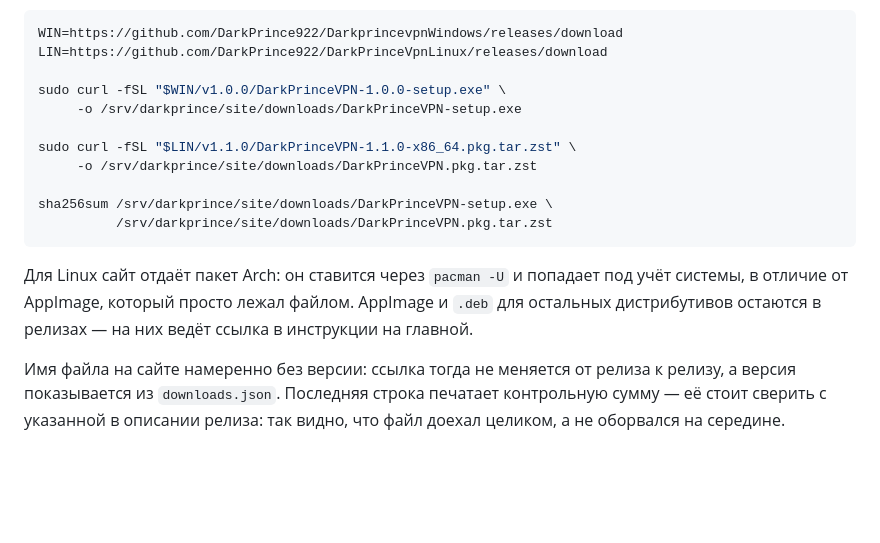
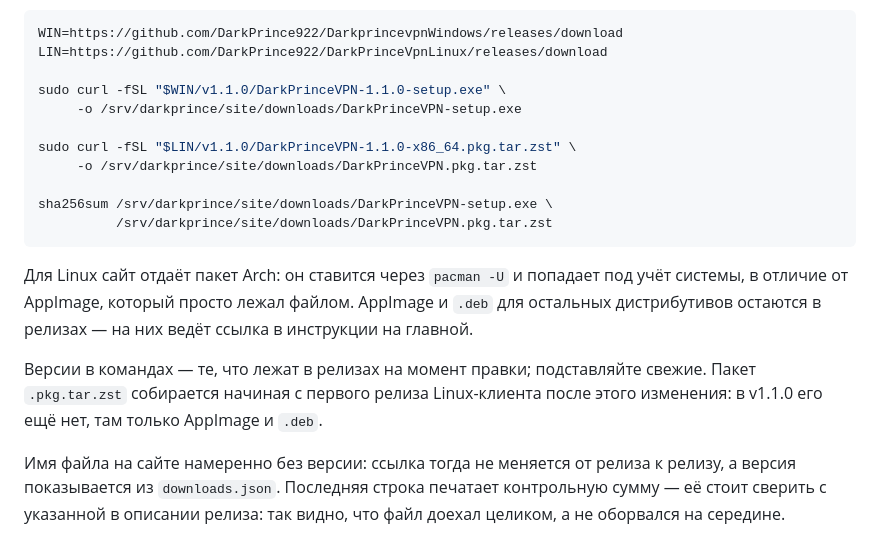
Before and after one commit to DarkPrince922/DarkPrinceVpnSite, a Markdown page: README.md, the part around the change. Rendered like a GitHub page; blank space fills up the shorter version.

Commit message:
Уточнить в README, откуда сервер берёт пакет для Linux
Версия Windows-установщика в примере отстала от релизов: там уже v1.1.0.
Заодно отмечено, что пакета для pacman в v1.1.0 ещё нет — он собирается
начиная со следующего релиза, и до него команда curl не найдёт файл.

Co-Authored-By: Claude Opus 5 <noreply@anthropic.com>
Claude-Session: https://claude.ai/code/session_01EqQDd6rQttdVsULmpkWDL6

```diff
--- a/README.md
+++ b/README.md
@@ -79,7 +79,7 @@ sudo cp DarkPrinceVPN.pkg.tar.zst  /srv/darkprince/site/downloads/
 WIN=https://github.com/DarkPrince922/DarkprincevpnWindows/releases/download
 LIN=https://github.com/DarkPrince922/DarkPrinceVpnLinux/releases/download
 
-sudo curl -fSL "$WIN/v1.0.0/DarkPrinceVPN-1.0.0-setup.exe" \
+sudo curl -fSL "$WIN/v1.1.0/DarkPrinceVPN-1.1.0-setup.exe" \
      -o /srv/darkprince/site/downloads/DarkPrinceVPN-setup.exe
 
 sudo curl -fSL "$LIN/v1.1.0/DarkPrinceVPN-1.1.0-x86_64.pkg.tar.zst" \
@@ -93,6 +93,10 @@ sha256sum /srv/darkprince/site/downloads/DarkPrinceVPN-setup.exe \
 учёт системы, в отличие от AppImage, который просто лежал файлом. AppImage и
 `.deb` для остальных дистрибутивов остаются в релизах — на них ведёт ссылка в
 инструкции на главной.
+
+Версии в командах — те, что лежат в релизах на момент правки; подставляйте
+свежие. Пакет `.pkg.tar.zst` собирается начиная с первого релиза Linux-клиента
+после этого изменения: в v1.1.0 его ещё нет, там только AppImage и `.deb`.
 
 Имя файла на сайте намеренно без версии: ссылка тогда не меняется от релиза
 к релизу, а версия показывается из `downloads.json`. Последняя строка печатает
```
